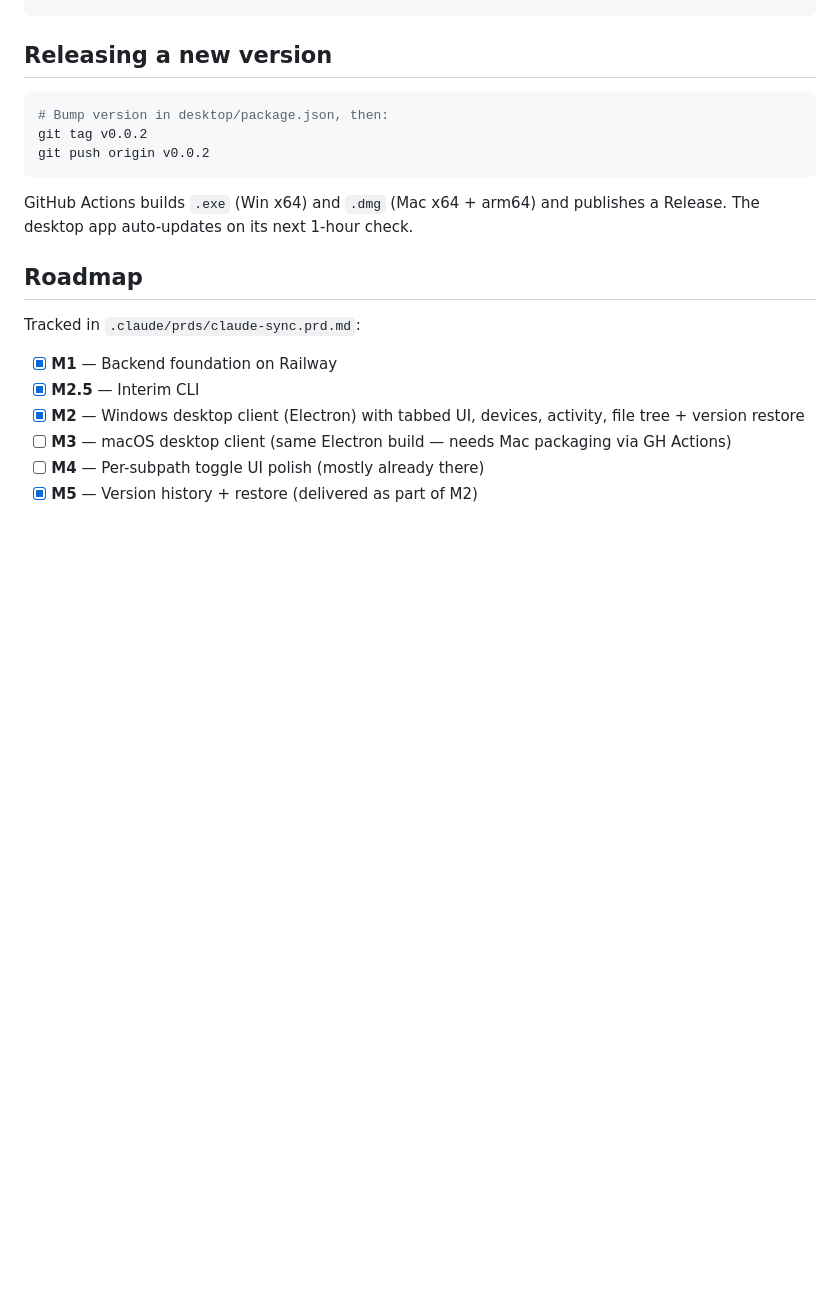
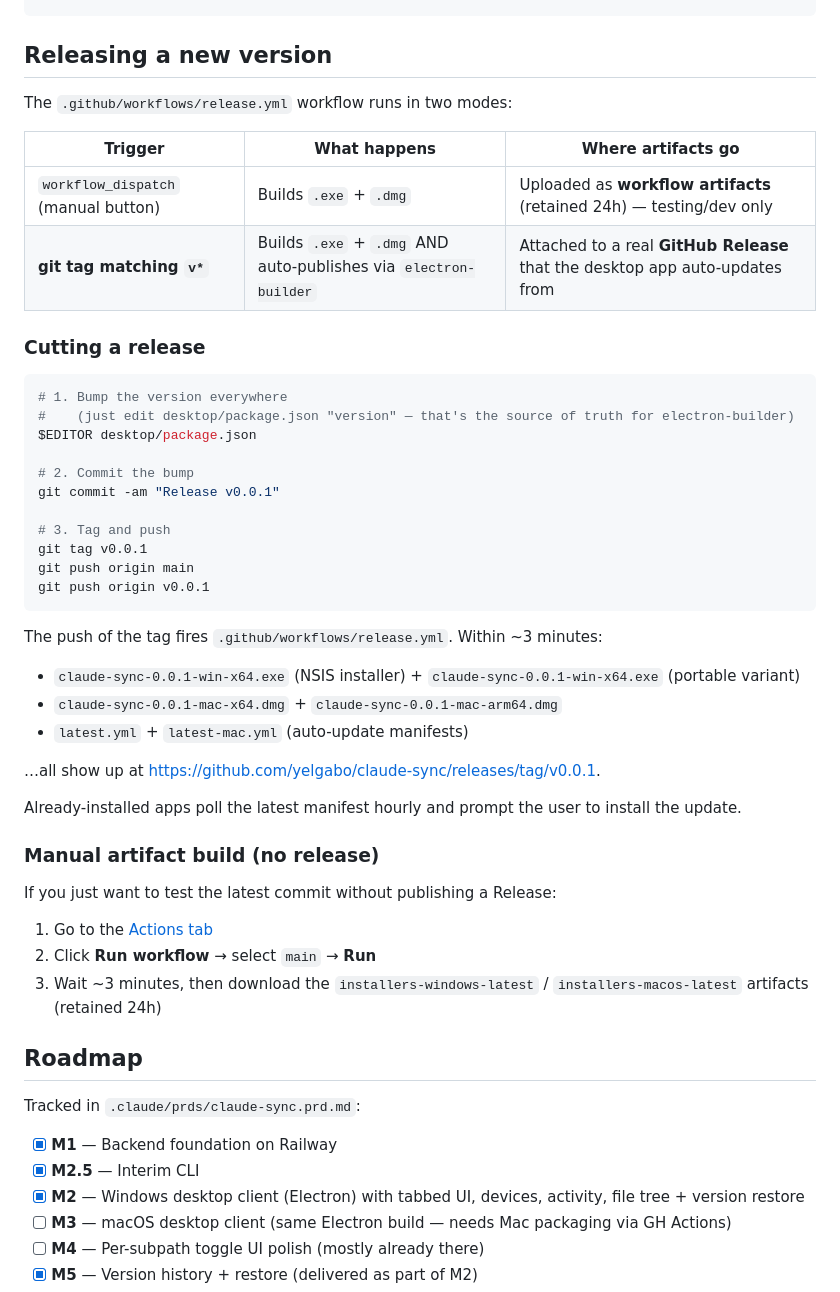
Before and after one commit to yelgabo/claude-sync, a Markdown page: README.md, the part around one of its changes. GitHub-like rendering; blank space fills up the shorter version.

Commit message:
README: clarify three install paths (tag/artifact/dev clone) + step-by-step release recipe + workflow_dispatch path

````diff
--- a/README.md
+++ b/README.md
@@ -136,13 +144,45 @@ claude-sync/
 
 ## Releasing a new version
 
+The `.github/workflows/release.yml` workflow runs in two modes:
+
+| Trigger | What happens | Where artifacts go |
+|---|---|---|
+| `workflow_dispatch` (manual button) | Builds `.exe` + `.dmg` | Uploaded as **workflow artifacts** (retained 24h) — testing/dev only |
+| **git tag matching `v*`** | Builds `.exe` + `.dmg` AND auto-publishes via `electron-builder` | Attached to a real **GitHub Release** that the desktop app auto-updates from |
+
+### Cutting a release
+
 ```bash
-# Bump version in desktop/package.json, then:
-git tag v0.0.2
-git push origin v0.0.2
+# 1. Bump the version everywhere
+#    (just edit desktop/package.json "version" — that's the source of truth for electron-builder)
+$EDITOR desktop/package.json
+
+# 2. Commit the bump
+git commit -am "Release v0.0.1"
+
+# 3. Tag and push
+git tag v0.0.1
+git push origin main
+git push origin v0.0.1
 ```
 
-GitHub Actions builds `.exe` (Win x64) and `.dmg` (Mac x64 + arm64) and publishes a Release. The desktop app auto-updates on its next 1-hour check.
+The push of the tag fires `.github/workflows/release.yml`. Within ~3 minutes:
+- `claude-sync-0.0.1-win-x64.exe` (NSIS installer) + `claude-sync-0.0.1-win-x64.exe` (portable variant)
+- `claude-sync-0.0.1-mac-x64.dmg` + `claude-sync-0.0.1-mac-arm64.dmg`
+- `latest.yml` + `latest-mac.yml` (auto-update manifests)
+
+…all show up at https://github.com/yelgabo/claude-sync/releases/tag/v0.0.1.
+
+Already-installed apps poll the latest manifest hourly and prompt the user to install the update.
+
+### Manual artifact build (no release)
+
+If you just want to test the latest commit without publishing a Release:
+
+1. Go to the [Actions tab](https://github.com/yelgabo/claude-sync/actions/workflows/release.yml)
+2. Click **Run workflow** → select `main` → **Run**
+3. Wait ~3 minutes, then download the `installers-windows-latest` / `installers-macos-latest` artifacts (retained 24h)
 
 ## Roadmap
 
````
Also changed, not shown: other parts of README.md (+10 -2 lines).
